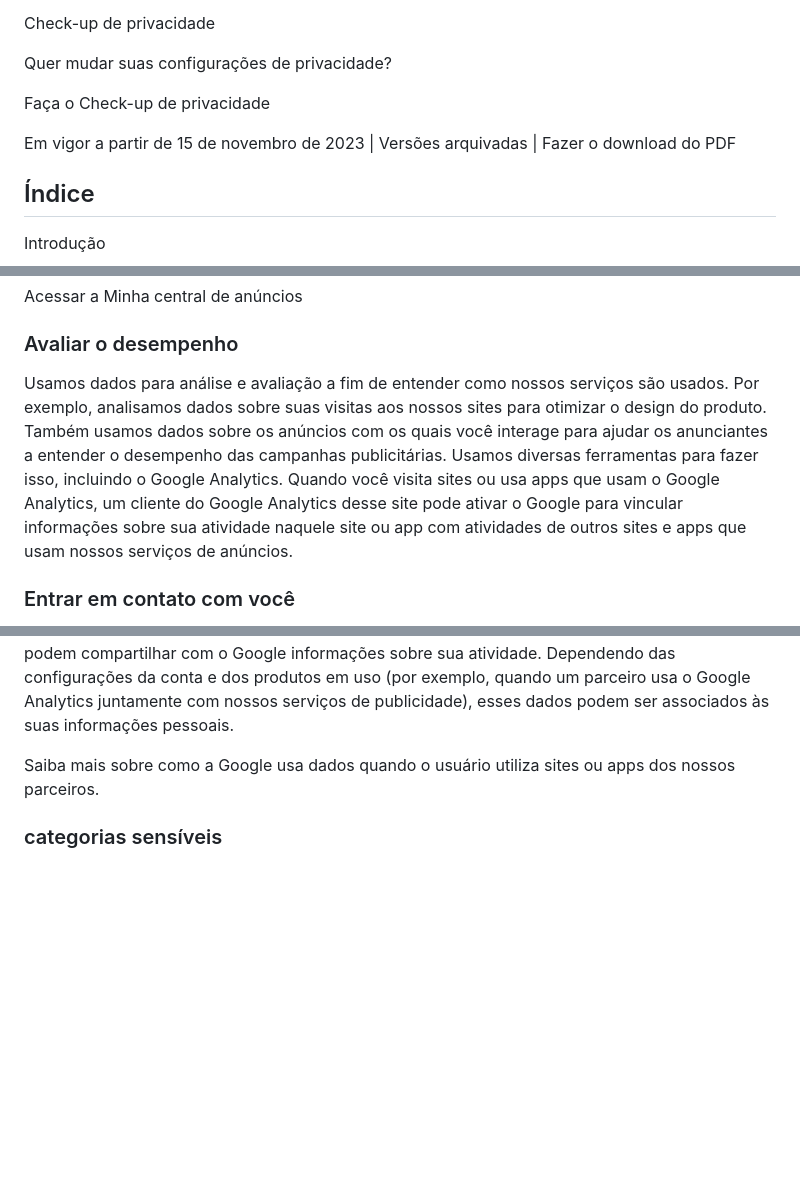
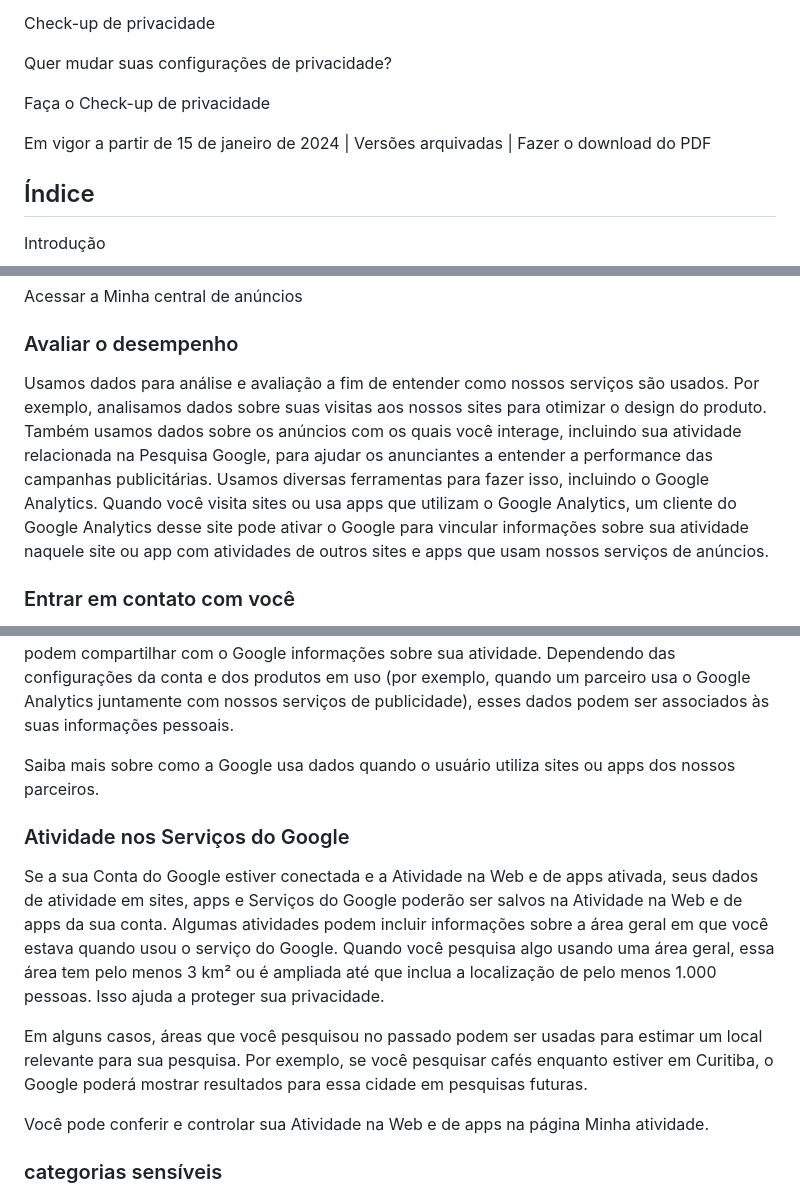
Before and after one commit to GabrielVesal/letras-miudas, a Markdown page: termos/google/politica-de-privacidade.md, 3 parts joined by grey strips. Rendered like a GitHub page; blank space fills up the shorter version.

```diff
--- a/termos/google/politica-de-privacidade.md
+++ b/termos/google/politica-de-privacidade.md
@@ -20,7 +20,7 @@ Quer mudar suas configurações de privacidade?
 
 Faça o Check-up de privacidade
 
-Em vigor a partir de 15 de novembro de 2023 | Versões arquivadas | Fazer o download do PDF
+Em vigor a partir de 15 de janeiro de 2024 | Versões arquivadas | Fazer o download do PDF
 
 ## Índice
 
@@ -152,7 +152,7 @@ Acessar a Minha central de anúncios
 
 ### Avaliar o desempenho
 
-Usamos dados para análise e avaliação a fim de entender como nossos serviços são usados. Por exemplo, analisamos dados sobre suas visitas aos nossos sites para otimizar o design do produto. Também usamos dados sobre os anúncios com os quais você interage para ajudar os anunciantes a entender o desempenho das campanhas publicitárias. Usamos diversas ferramentas para fazer isso, incluindo o Google Analytics. Quando você visita sites ou usa apps que usam o Google Analytics, um cliente do Google Analytics desse site pode ativar o Google para vincular informações sobre sua atividade naquele site ou app com atividades de outros sites e apps que usam nossos serviços de anúncios.
+Usamos dados para análise e avaliação a fim de entender como nossos serviços são usados. Por exemplo, analisamos dados sobre suas visitas aos nossos sites para otimizar o design do produto. Também usamos dados sobre os anúncios com os quais você interage, incluindo sua atividade relacionada na Pesquisa Google, para ajudar os anunciantes a entender a performance das campanhas publicitárias. Usamos diversas ferramentas para fazer isso, incluindo o Google Analytics. Quando você visita sites ou usa apps que utilizam o Google Analytics, um cliente do Google Analytics desse site pode ativar o Google para vincular informações sobre sua atividade naquele site ou app com atividades de outros sites e apps que usam nossos serviços de anúncios.
 
 ### Entrar em contato com você
 
@@ -529,6 +529,14 @@ Essa atividade pode ser proveniente do seu uso de serviços do Google, como a si
 
 Saiba mais sobre como a Google usa dados quando o usuário utiliza sites ou apps dos nossos parceiros.
 
+### Atividade nos Serviços do Google
+
+Se a sua Conta do Google estiver conectada e a Atividade na Web e de apps ativada, seus dados de atividade em sites, apps e Serviços do Google poderão ser salvos na Atividade na Web e de apps da sua conta. Algumas atividades podem incluir informações sobre a área geral em que você estava quando usou o serviço do Google. Quando você pesquisa algo usando uma área geral, essa área tem pelo menos 3 km² ou é ampliada até que inclua a localização de pelo menos 1.000 pessoas. Isso ajuda a proteger sua privacidade.
+
+Em alguns casos, áreas que você pesquisou no passado podem ser usadas para estimar um local relevante para sua pesquisa. Por exemplo, se você pesquisar cafés enquanto estiver em Curitiba, o Google poderá mostrar resultados para essa cidade em pesquisas futuras.
+
+Você pode conferir e controlar sua Atividade na Web e de apps na página Minha atividade.
+
 ### categorias sensíveis
 
 Ao mostrar anúncios personalizados, usamos tópicos que achamos que podem ser interessantes para você com base na sua atividade. Por exemplo, podem ser exibidos anúncios de itens como "culinária e receitas" ou "viagem aérea". Não usamos tópicos nem exibimos anúncios personalizados com base em categorias sensíveis, como raça, religião, orientação sexual ou saúde. E exigimos o mesmo dos anunciantes que usam nossos serviços.
```
Also changed, not shown: other parts of termos/google/politica-de-privacidade.md (+19 -13 lines).
